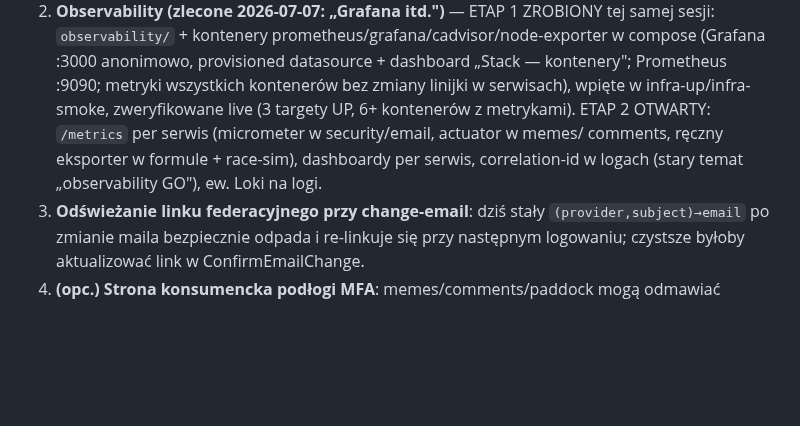
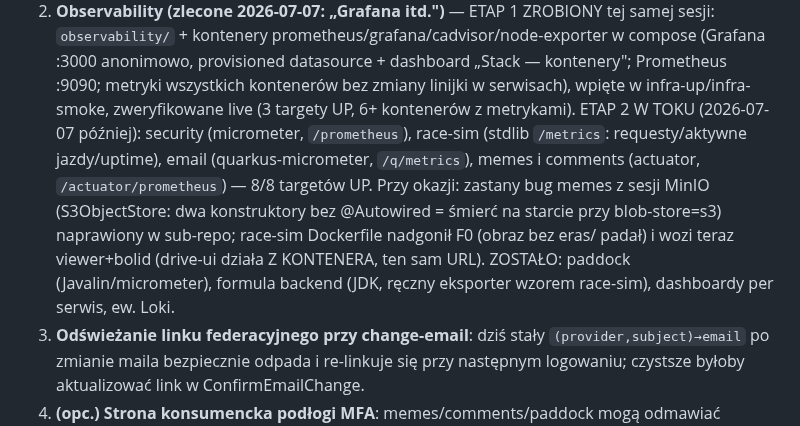
Before and after one commit to jrobertgardzinski/workspace-shared, a Markdown page: todo.md, the part around the change. Drawn GitHub-style; blank space fills up the shorter version.

Commit message:
Workspace todo: observability stage two, five services in
Co-Authored-By: Claude Fable 5 <noreply@anthropic.com>
Claude-Session: https://claude.ai/code/session_01V6VsyPNQqQgRycdhzq7LwH

```diff
--- a/todo.md
+++ b/todo.md
@@ -63,9 +63,14 @@ submitFactor — fetch `r.ok` true dla 202). **Temat MFA zamknięty w całości.
    (Grafana :3000 anonimowo, provisioned datasource + dashboard „Stack — kontenery";
    Prometheus :9090; metryki wszystkich kontenerów bez zmiany linijki w serwisach), wpięte
    w infra-up/infra-smoke, zweryfikowane live (3 targety UP, 6+ kontenerów z metrykami).
-   ETAP 2 OTWARTY: `/metrics` per serwis (micrometer w security/email, actuator w memes/
-   comments, ręczny eksporter w formule + race-sim), dashboardy per serwis, correlation-id
-   w logach (stary temat „observability GO"), ew. Loki na logi.
+   ETAP 2 W TOKU (2026-07-07 później): security (micrometer, `/prometheus`), race-sim
+   (stdlib `/metrics`: requesty/aktywne jazdy/uptime), email (quarkus-micrometer,
+   `/q/metrics`), memes i comments (actuator, `/actuator/prometheus`) — 8/8 targetów UP.
+   Przy okazji: zastany bug memes z sesji MinIO (S3ObjectStore: dwa konstruktory bez
+   @Autowired = śmierć na starcie przy blob-store=s3) naprawiony w sub-repo; race-sim
+   Dockerfile nadgonił F0 (obraz bez eras/ padał) i wozi teraz viewer+bolid (drive-ui
+   działa Z KONTENERA, ten sam URL). ZOSTAŁO: paddock (Javalin/micrometer), formula
+   backend (JDK, ręczny eksporter wzorem race-sim), dashboardy per serwis, ew. Loki.
 3. **Odświeżanie linku federacyjnego przy change-email**: dziś stały `(provider,subject)→email`
    po zmianie maila bezpiecznie odpada i re-linkuje się przy następnym logowaniu; czystsze byłoby
    aktualizować link w ConfirmEmailChange.
```
